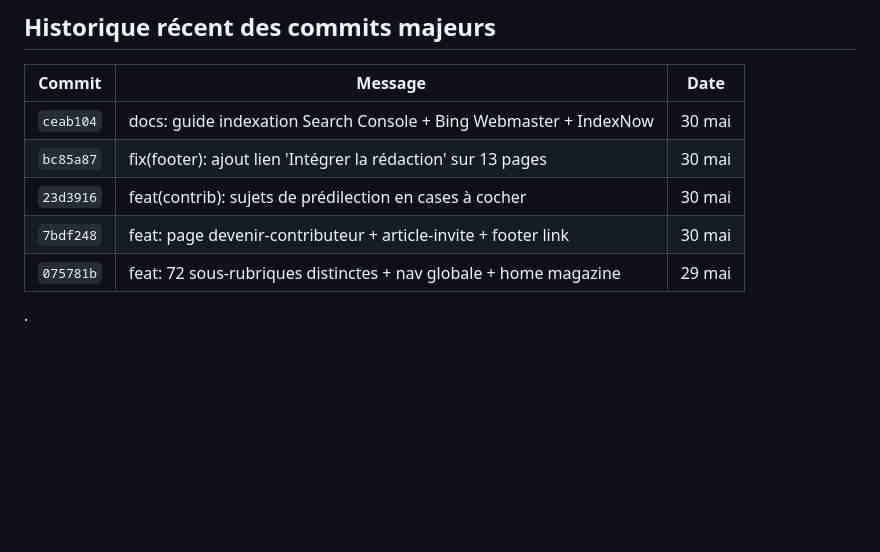
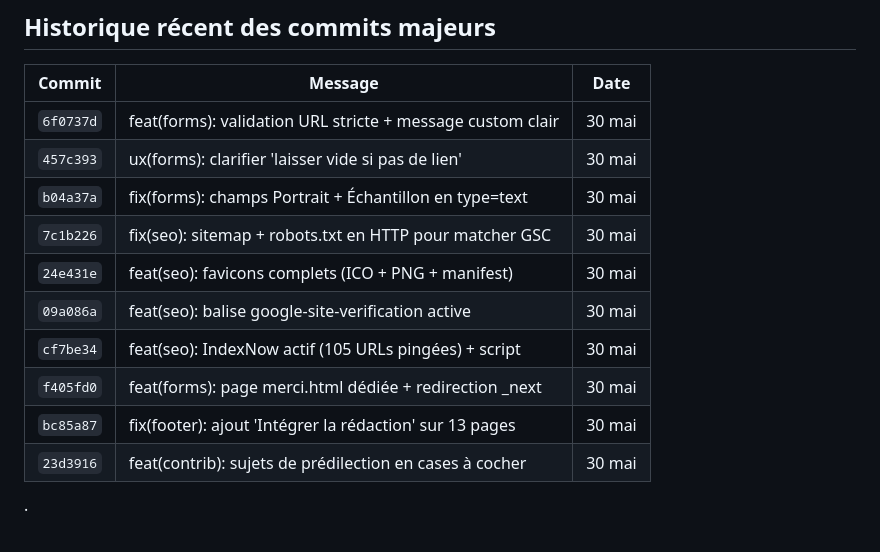
Before and after one commit to sebastien35joumel-rgb/journal-des-investisseurs, a Markdown page: PROMPT_REPRISE.md, the part around one of its changes. Rendered like a GitHub page; blank space fills up the shorter version.

```diff
--- a/PROMPT_REPRISE.md
+++ b/PROMPT_REPRISE.md
@@ -171,10 +186,15 @@ les instructions de Sébastien.
 
 | Commit | Message | Date |
 |---|---|---|
-| `ceab104` | docs: guide indexation Search Console + Bing Webmaster + IndexNow | 30 mai |
-| `bc85a87` | fix(footer): ajout lien 'Intégrer la rédaction' sur 13 pages | 30 mai |
+| `6f0737d` | feat(forms): validation URL stricte + message custom clair | 30 mai |
+| `457c393` | ux(forms): clarifier 'laisser vide si pas de lien' | 30 mai |
+| `b04a37a` | fix(forms): champs Portrait + Échantillon en type=text | 30 mai |
+| `7c1b226` | fix(seo): sitemap + robots.txt en HTTP pour matcher GSC | 30 mai |
+| `24e431e` | feat(seo): favicons complets (ICO + PNG + manifest) | 30 mai |
+| `09a086a` | feat(seo): balise google-site-verification active | 30 mai |
+| `cf7be34` | feat(seo): IndexNow actif (105 URLs pingées) + script | 30 mai |
+| `f405fd0` | feat(forms): page merci.html dédiée + redirection _next | 30 mai |
+| `bc85a87` | fix(footer): ajout 'Intégrer la rédaction' sur 13 pages | 30 mai |
 | `23d3916` | feat(contrib): sujets de prédilection en cases à cocher | 30 mai |
-| `7bdf248` | feat: page devenir-contributeur + article-invite + footer link | 30 mai |
-| `075781b` | feat: 72 sous-rubriques distinctes + nav globale + home magazine | 29 mai |
 
 ·
```
Also changed, not shown: other parts of PROMPT_REPRISE.md (+111 -96 lines).
